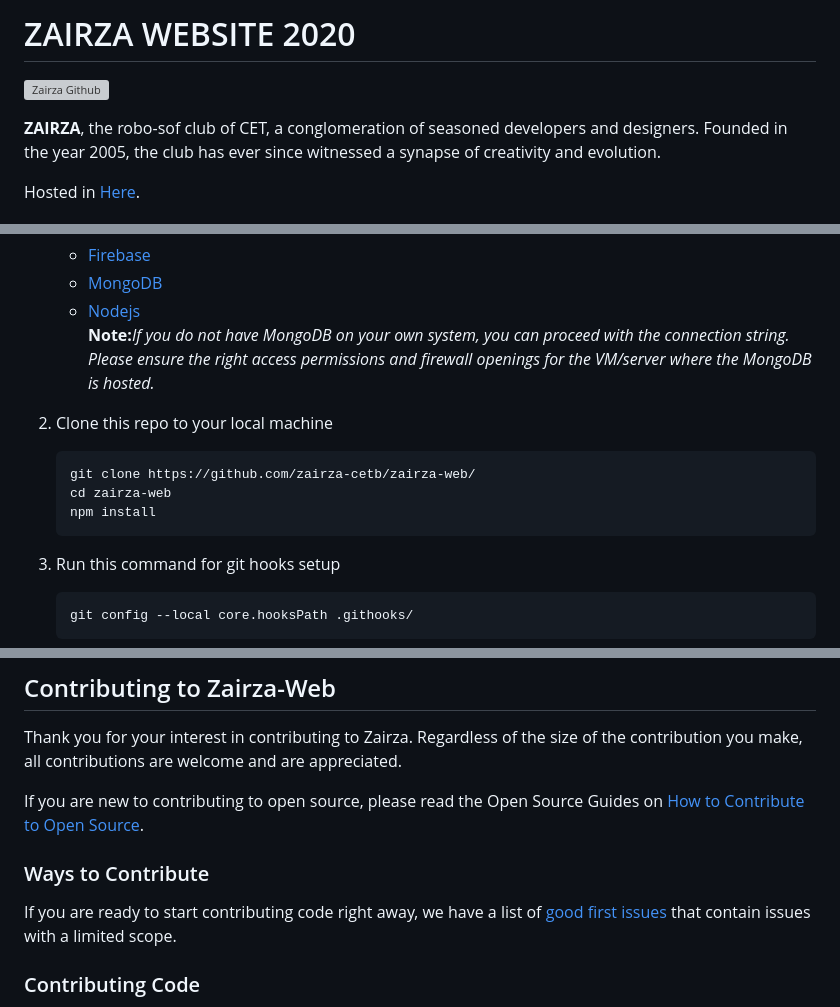
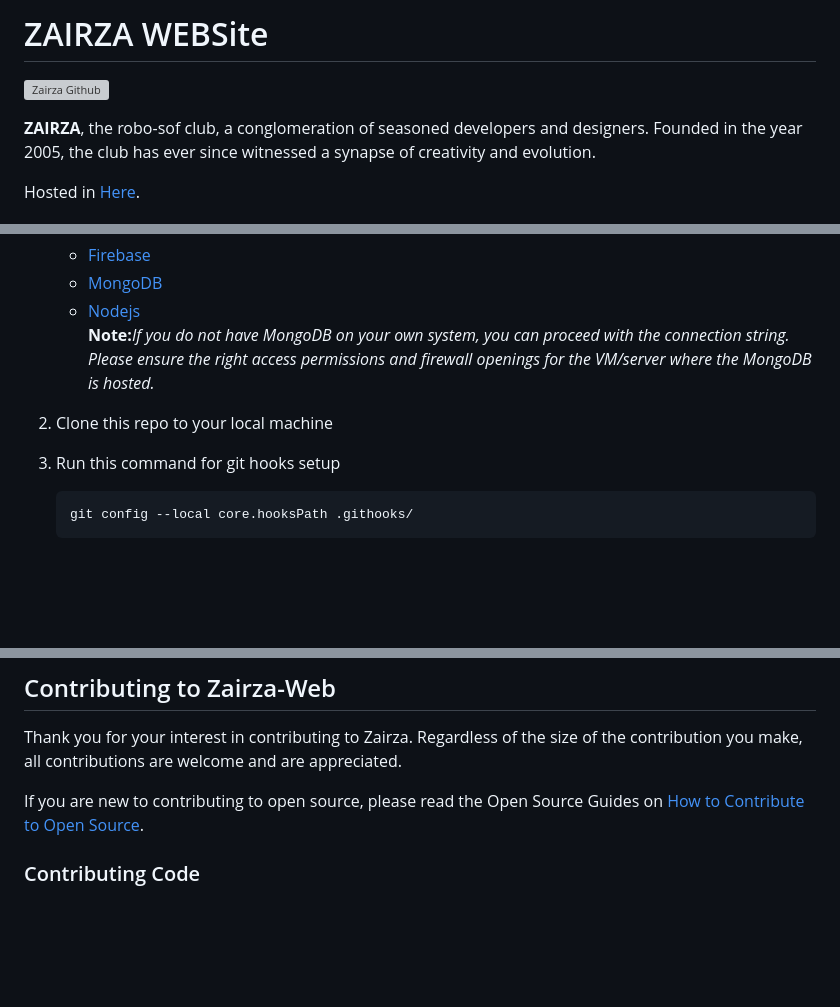
Before and after one commit to prangya-parimita-patra/club_z, a Markdown page: README.md, 3 parts joined by grey strips. Rendered like a GitHub page; blank space fills up the shorter version; grey boxes are pictures that could not be loaded.

Commit message:
modified

````diff
--- a/README.md
+++ b/README.md
@@ -1,8 +1,8 @@
-# ZAIRZA WEBSITE 2020
+# ZAIRZA WEBSite
 
 ![Zairza Github](https://raw.githubusercontent.com/zairza-cetb/zairza-web/main/public/images/Zairzalogo.webp)
 
-<strong>ZAIRZA</strong>, the robo-sof club of CET, a conglomeration of seasoned developers and designers.
+<strong>ZAIRZA</strong>, the robo-sof club, a conglomeration of seasoned developers and designers.
 Founded in the year 2005, the club has ever since witnessed a synapse of creativity and evolution.
 
 Hosted in [Here](https://zairza.in).
@@ -21,11 +21,6 @@ Follow these steps to get the api running using npm
    <strong>Note:</strong><em>If you do not have MongoDB on your own system, you can proceed with the connection string. Please ensure the right access permissions and firewall openings for the VM/server where the MongoDB is hosted.</em>
 2. Clone this repo to your local machine
 
-   ```sh
-   git clone https://github.com/zairza-cetb/zairza-web/
-   cd zairza-web
-   npm install
-   ```
 
 3. Run this command for git hooks setup
 
@@ -85,8 +80,6 @@ Thank you for your interest in contributing to Zairza. Regardless of the size of
 
 If you are new to contributing to open source, please read the Open Source Guides on [How to Contribute to Open Source](https://opensource.guide/how-to-contribute/).
 
-### Ways to Contribute
-If you are ready to start contributing code right away, we have a list of [good first issues](https://github.com/zairza-cetb/zairza-web/issues/labels/good%20first%20issue) that contain issues with a limited scope.
 
 
 ### Contributing Code
````
